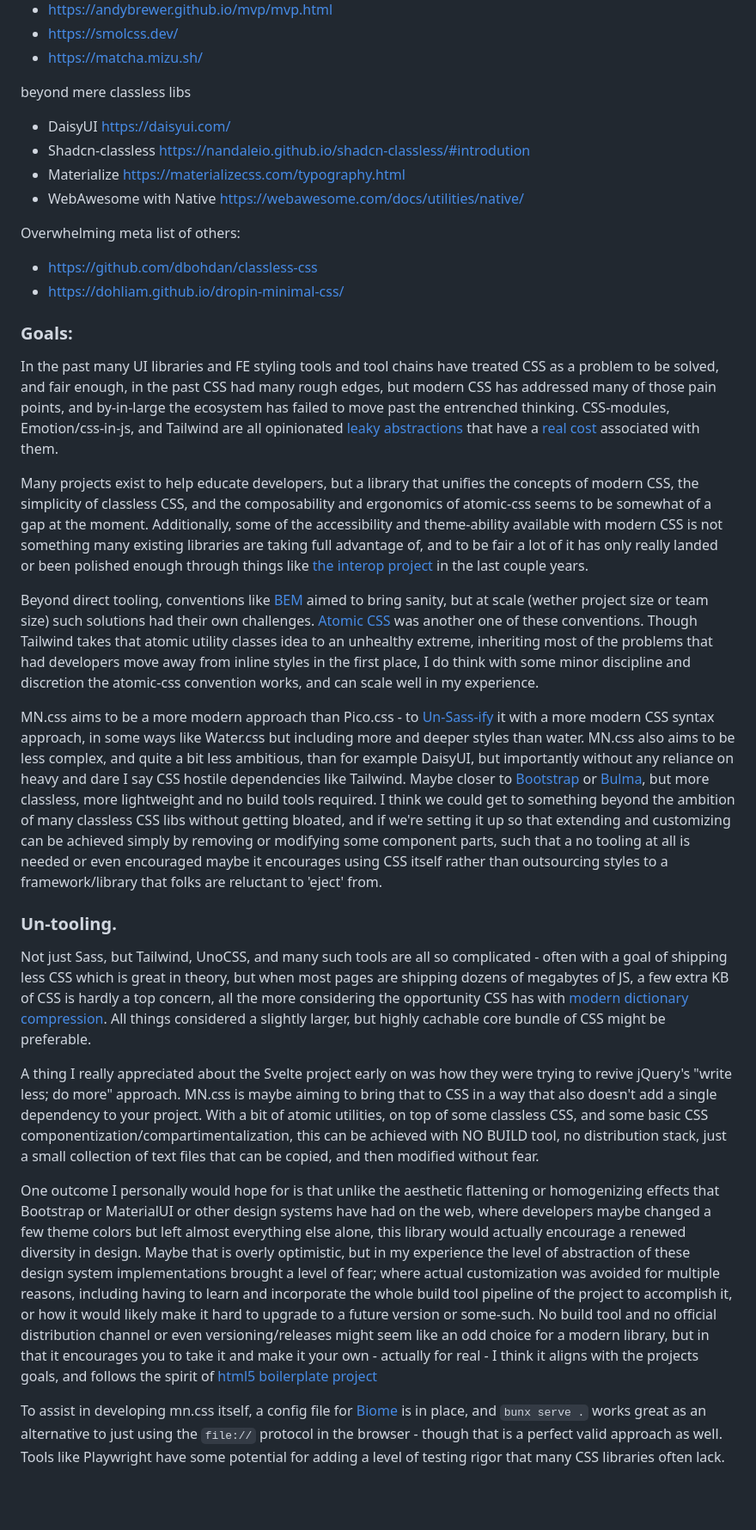
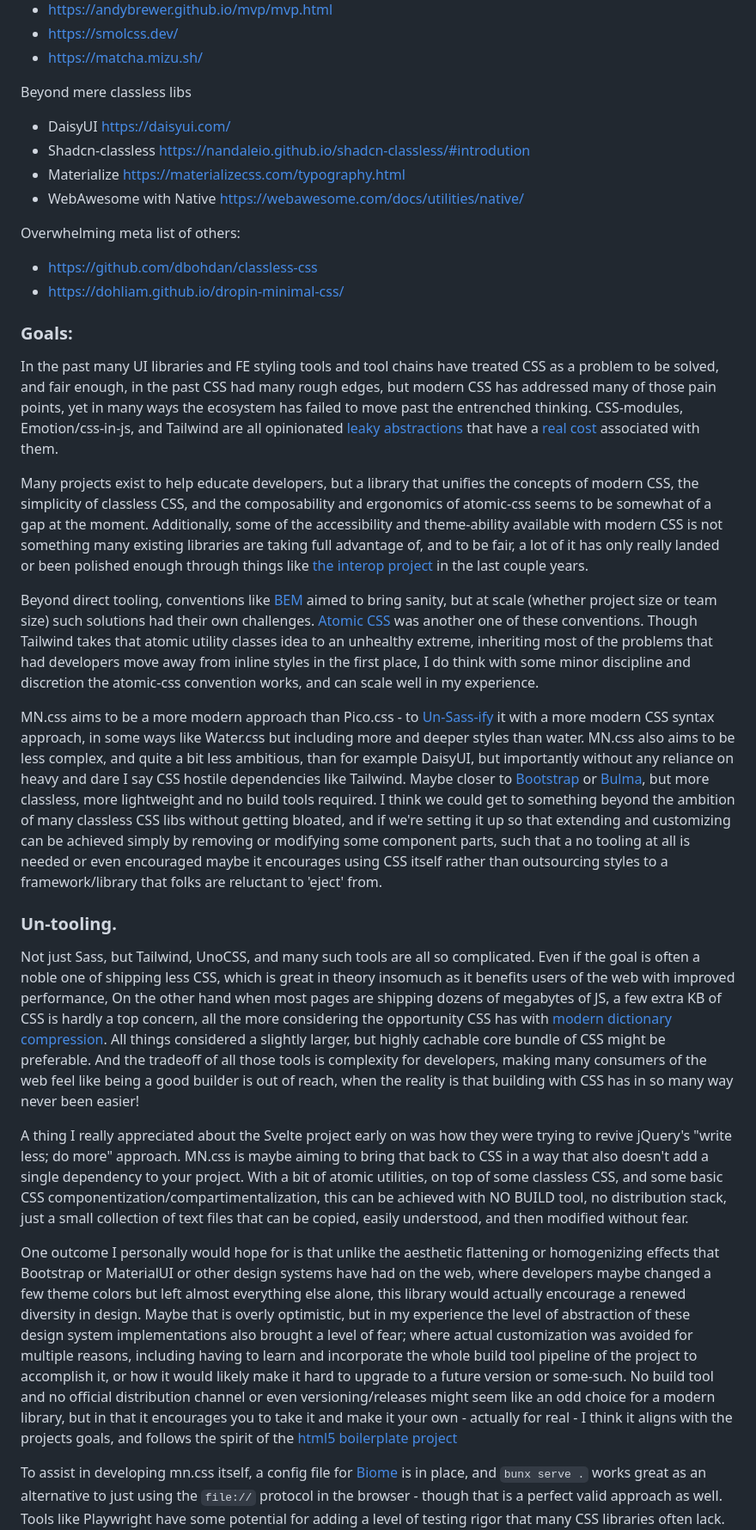
Before and after one commit to aeischeid/mn.css, a Markdown page: readme.md, the part around one of its changes. Shown at 86% size. GitHub-like rendering; blank space fills up the shorter version.

```diff
--- a/readme.md
+++ b/readme.md
@@ -28,7 +28,7 @@ The prior art:
 - https://smolcss.dev/
 - https://matcha.mizu.sh/
 
-beyond mere classless libs
+Beyond mere classless libs
 - DaisyUI https://daisyui.com/
 - Shadcn-classless https://nandaleio.github.io/shadcn-classless/#introdution
 - Materialize https://materializecss.com/typography.html
@@ -40,21 +40,21 @@ Overwhelming meta list of others:
 
 
 ### Goals:
-In the past many UI libraries and FE styling tools and tool chains have treated CSS as a problem to be solved, and fair enough, in the past CSS had many rough edges, but modern CSS has addressed many of those pain points, and by-in-large the ecosystem has failed to move past the entrenched thinking. CSS-modules, Emotion/css-in-js, and Tailwind are all opinionated [leaky abstractions](https://jakelazaroff.com/words/tailwind-is-a-leaky-abstraction/) that have a [real cost](https://glazkov.com/2022/02/23/the-cost-of-opinion/) associated with them.
+In the past many UI libraries and FE styling tools and tool chains have treated CSS as a problem to be solved, and fair enough, in the past CSS had many rough edges, but modern CSS has addressed many of those pain points, yet in many ways the ecosystem has failed to move past the entrenched thinking. CSS-modules, Emotion/css-in-js, and Tailwind are all opinionated [leaky abstractions](https://jakelazaroff.com/words/tailwind-is-a-leaky-abstraction/) that have a [real cost](https://glazkov.com/2022/02/23/the-cost-of-opinion/) associated with them.
 
-Many projects exist to help educate developers, but a library that unifies the concepts of modern CSS, the simplicity of classless CSS, and the composability and ergonomics of atomic-css seems to be somewhat of a gap at the moment. Additionally, some of the accessibility and theme-ability available with modern CSS is not something many existing libraries are taking full advantage of, and to be fair a lot of it has only really landed or been polished enough through things like [the interop project](https://wpt.fyi/interop-2026) in the last couple years.
+Many projects exist to help educate developers, but a library that unifies the concepts of modern CSS, the simplicity of classless CSS, and the composability and ergonomics of atomic-css seems to be somewhat of a gap at the moment. Additionally, some of the accessibility and theme-ability available with modern CSS is not something many existing libraries are taking full advantage of, and to be fair, a lot of it has only really landed or been polished enough through things like [the interop project](https://wpt.fyi/interop-2026) in the last couple years.
 
-Beyond direct tooling, conventions like [BEM](https://getbem.com/introduction/) aimed to bring sanity, but at scale (wether project size or team size) such solutions had their own challenges. [Atomic CSS](https://css-tricks.com/lets-define-exactly-atomic-css/) was another one of these conventions. Though Tailwind takes that atomic utility classes idea to an unhealthy extreme, inheriting most of the problems that had developers move away from inline styles in the first place, I do think with some minor discipline and discretion the atomic-css convention works, and can scale well in my experience.
+Beyond direct tooling, conventions like [BEM](https://getbem.com/introduction/) aimed to bring sanity, but at scale (whether project size or team size) such solutions had their own challenges. [Atomic CSS](https://css-tricks.com/lets-define-exactly-atomic-css/) was another one of these conventions. Though Tailwind takes that atomic utility classes idea to an unhealthy extreme, inheriting most of the problems that had developers move away from inline styles in the first place, I do think with some minor discipline and discretion the atomic-css convention works, and can scale well in my experience.
 
 MN.css aims to be a more modern approach than Pico.css - to [Un-Sass-ify](https://css-tricks.com/is-it-time-to-un-sass/) it with a more modern CSS syntax approach, in some ways like Water.css but including more and deeper styles than water. MN.css also aims to be less complex, and quite a bit less ambitious, than for example DaisyUI, but importantly without any reliance on heavy and dare I say CSS hostile dependencies like Tailwind. Maybe closer to [Bootstrap](https://getbootstrap.com/) or [Bulma](https://bulma.io/), but more classless, more lightweight and no build tools required. I think we could get to something beyond the ambition of many classless CSS libs without getting bloated, and if we're setting it up so that extending and customizing can be achieved simply by removing or modifying some component parts, such that a no tooling at all is needed or even encouraged maybe it encourages using CSS itself rather than outsourcing styles to a framework/library that folks are reluctant to 'eject' from.
 
 ### Un-tooling.
 
-Not just Sass, but Tailwind, UnoCSS, and many such tools are all so complicated - often with a goal of shipping less CSS which is great in theory, but when most pages are shipping dozens of megabytes of JS, a few extra KB of CSS is hardly a top concern, all the more considering the opportunity CSS has with [modern dictionary compression](https://httptoolkit.com/blog/dictionary-compression-performance-zstd-brotli/). All things considered a slightly larger, but highly cachable core bundle of CSS might be preferable.
+Not just Sass, but Tailwind, UnoCSS, and many such tools are all so complicated. Even if the goal is often a noble one of shipping less CSS, which is great in theory insomuch as it benefits users of the web with improved performance, On the other hand when most pages are shipping dozens of megabytes of JS, a few extra KB of CSS is hardly a top concern, all the more considering the opportunity CSS has with [modern dictionary compression](https://httptoolkit.com/blog/dictionary-compression-performance-zstd-brotli/). All things considered a slightly larger, but highly cachable core bundle of CSS might be preferable. And the tradeoff of all those tools is complexity for developers, making many consumers of the web feel like being a good builder is out of reach, when the reality is that building with CSS has in so many way never been easier!
 
-A thing I really appreciated about the Svelte project early on was how they were trying to revive jQuery's "write less; do more" approach. MN.css is maybe aiming to bring that to CSS in a way that also doesn't add a single dependency to your project. With a bit of atomic utilities, on top of some classless CSS, and some basic CSS componentization/compartimentalization, this can be achieved with NO BUILD tool, no distribution stack, just a small collection of text files that can be copied, and then modified without fear.
+A thing I really appreciated about the Svelte project early on was how they were trying to revive jQuery's "write less; do more" approach. MN.css is maybe aiming to bring that back to CSS in a way that also doesn't add a single dependency to your project. With a bit of atomic utilities, on top of some classless CSS, and some basic CSS componentization/compartimentalization, this can be achieved with NO BUILD tool, no distribution stack, just a small collection of text files that can be copied, easily understood, and then modified without fear.
 
-One outcome I personally would hope for is that unlike the aesthetic flattening or homogenizing effects that Bootstrap or MaterialUI or other design systems have had on the web, where developers maybe changed a few theme colors but left almost everything else alone, this library would actually encourage a renewed diversity in design. Maybe that is overly optimistic, but in my experience the level of abstraction of these design system implementations brought a level of fear; where actual customization was avoided for multiple reasons, including having to learn and incorporate the whole build tool pipeline of the project to accomplish it, or how it would likely make it hard to upgrade to a future version or some-such. No build tool and no official distribution channel or even versioning/releases might seem like an odd choice for a modern library, but in that it encourages you to take it and make it your own - actually for real - I think it aligns with the projects goals, and follows the spirit of [html5 boilerplate project](https://html5boilerplate.com/)
+One outcome I personally would hope for is that unlike the aesthetic flattening or homogenizing effects that Bootstrap or MaterialUI or other design systems have had on the web, where developers maybe changed a few theme colors but left almost everything else alone, this library would actually encourage a renewed diversity in design. Maybe that is overly optimistic, but in my experience the level of abstraction of these design system implementations also brought a level of fear; where actual customization was avoided for multiple reasons, including having to learn and incorporate the whole build tool pipeline of the project to accomplish it, or how it would likely make it hard to upgrade to a future version or some-such. No build tool and no official distribution channel or even versioning/releases might seem like an odd choice for a modern library, but in that it encourages you to take it and make it your own - actually for real - I think it aligns with the projects goals, and follows the spirit of the [html5 boilerplate project](https://html5boilerplate.com/)
 
 To assist in developing mn.css itself, a config file for [Biome](https://biomejs.dev/) is in place, and `bunx serve .` works great as an alternative to just using the `file://` protocol in the browser - though that is a perfect valid approach as well. Tools like Playwright have some potential for adding a level of testing rigor that many CSS libraries often lack. But, so far nothing is in place for visual regression testing.
 
```
Also changed, not shown: other parts of readme.md (+4 -4 lines).
